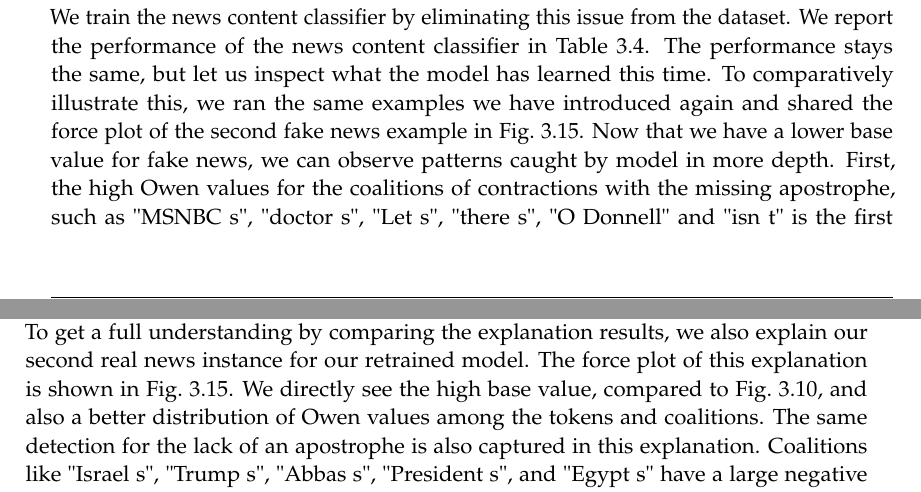
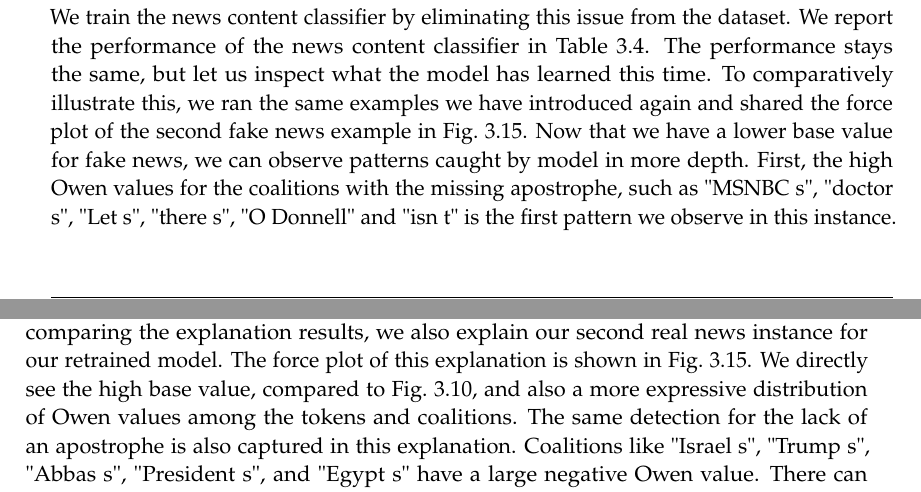
Before and after one commit to sersery35/Explainability_of_FND_Models_Paper, a LaTeX thesis (main.tex, which reads chapters/03_explaining_news_content_models_for_fnd.tex): two parts of pages 56 and 57 of 108, joined at a grey line, cut so that both start at the same text. Compiled offline with pdfLaTeX.

Commit message:
fix a sentence

```diff
--- a/chapters/03_explaining_news_content_models_for_fnd.tex
+++ b/chapters/03_explaining_news_content_models_for_fnd.tex
@@ -349,14 +349,14 @@ We train the news content classifier by eliminating this issue from the dataset.
     \caption[The macro averaged performance metrics for the retrained news content classifier over one run.]{The macro averaged performance metrics for the retrained news content classifier over one run.}
     \label{tab:newsContentModelRetrainedPerformanceMetrics}
 \end{table}
-The performance stays the same, but let us inspect what the model has learned this time. To comparatively illustrate this, we ran the same examples we have introduced again and shared the force plot of the second fake news example in Fig.~\ref{fig:FakeNewsExample2_Retrained_forceplot}. Now that we have a lower base value for fake news, we can observe patterns caught by model in more depth. First, the high Owen values for the coalitions of contractions with the missing apostrophe, such as "MSNBC s", "doctor s", "Let s", "there s", "O Donnell" and "isn t" is the first pattern we observe in this instance. Second, full stops still get a relatively high Owen value. Moreover, even though the base value for fake news is decreased, it is still high.
+The performance stays the same, but let us inspect what the model has learned this time. To comparatively illustrate this, we ran the same examples we have introduced again and shared the force plot of the second fake news example in Fig.~\ref{fig:FakeNewsExample2_Retrained_forceplot}. Now that we have a lower base value for fake news, we can observe patterns caught by model in more depth. First, the high Owen values for the coalitions with the missing apostrophe, such as "MSNBC s", "doctor s", "Let s", "there s", "O Donnell" and "isn t" is the first pattern we observe in this instance. Second, full stops still get a relatively high Owen value. Moreover, even though the base value for fake news is decreased, it is still high.
 \begin{figure}
     \centering
     \includegraphics[scale=0.45]{FakeNewsExample2_Retrained_forceplot}
     \caption[The explanation of the second fake news instance for the retrained model.]{The explanation of the second fake news instance for the retrained model. We observe the lower base value of 0.7698 and more expressive distribution of Owen values. We can now see the most important tokens and coalitions since the Owen values are sharing a bigger contribution to the prediction.}
     \label{fig:FakeNewsExample2_Retrained_forceplot}
 \end{figure}
-To get a full understanding by comparing the explanation results, we also explain our second real news instance for our retrained model. The force plot of this explanation is shown in Fig.~\ref{fig:FakeNewsExample2_Retrained_forceplot}. We directly see the high base value, compared to Fig.~\ref{fig:RealNewsExample2_forceplot}, and also a better distribution of Owen values among the tokens and coalitions. The same detection for the lack of an apostrophe is also captured in this explanation. Coalitions like "Israel s", "Trump s", "Abbas s", "President s", and "Egypt s" have a large negative Owen value. There can be other reasons behind this behavior which can be uncovered by using explanation methods for other instances as well.\\
+To get a full understanding by comparing the explanation results, we also explain our second real news instance for our retrained model. The force plot of this explanation is shown in Fig.~\ref{fig:FakeNewsExample2_Retrained_forceplot}. We directly see the high base value, compared to Fig.~\ref{fig:RealNewsExample2_forceplot}, and also a more expressive distribution of Owen values among the tokens and coalitions. The same detection for the lack of an apostrophe is also captured in this explanation. Coalitions like "Israel s", "Trump s", "Abbas s", "President s", and "Egypt s" have a large negative Owen value. There can be other reasons behind this behavior which can be uncovered by using explanation methods for other instances as well.\\
 \begin{figure}
     \centering
     \includegraphics[scale=0.45]{RealNewsExample2_Retrained_forceplot}
```
Also changed, not shown: 4 other files.
